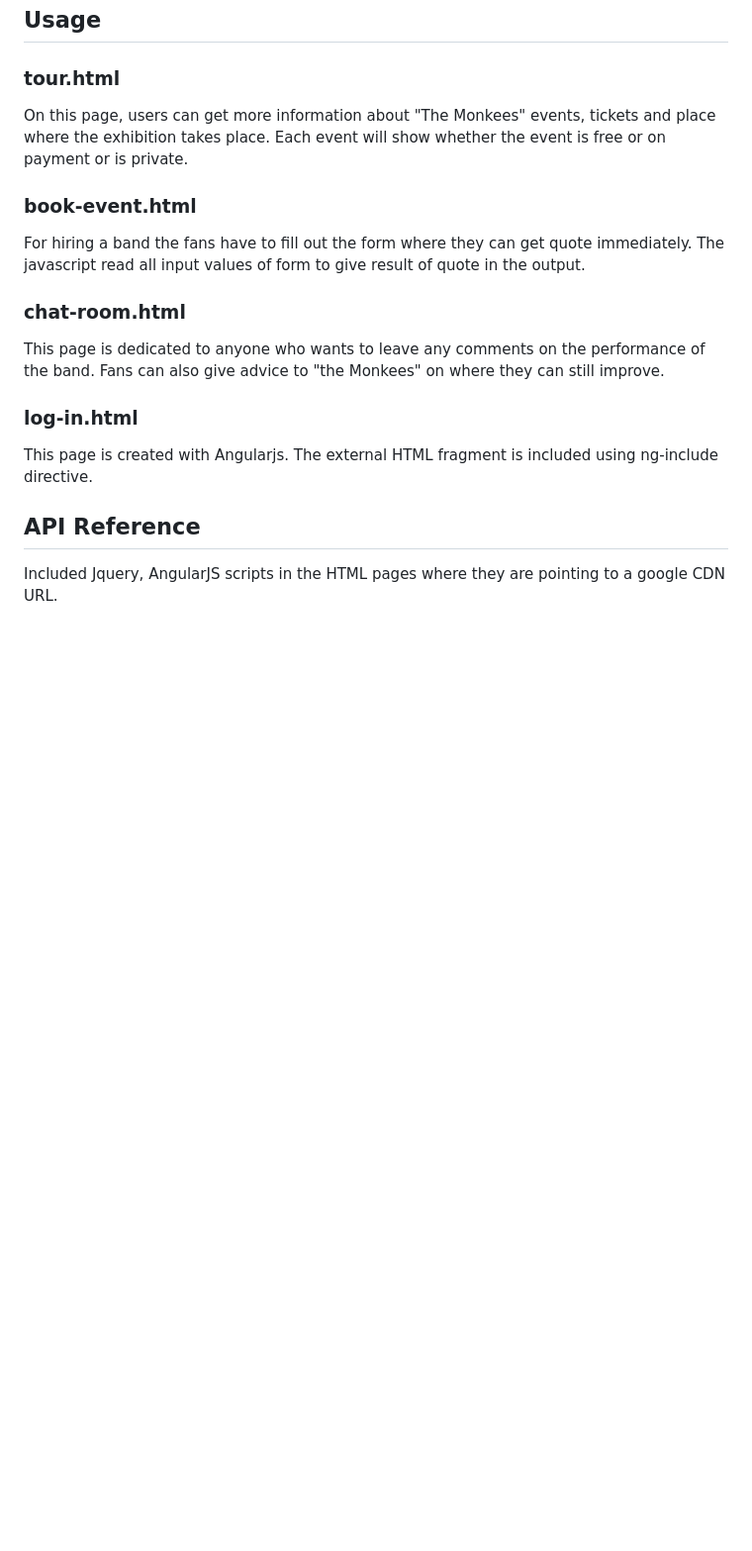
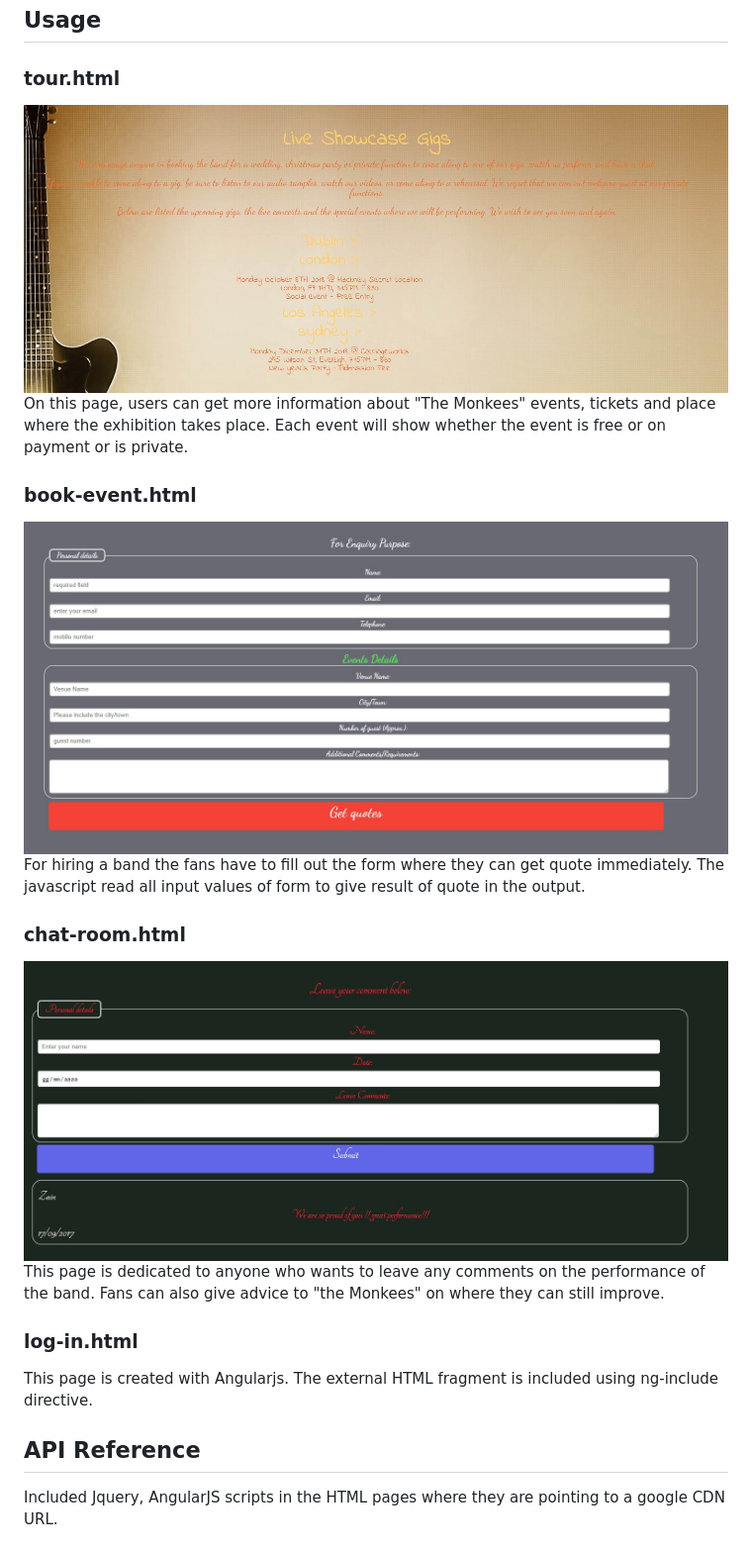
Before and after one commit to Code-Institute-Submissions/the_monkees, a Markdown page: README.md, the part around the change. Shown: that part at 99% size. Drawn GitHub-style; pictures changed too: images/readme/book-event.jpg (added), images/readme/chat-room.jpg (added), images/readme/tour.jpg (added); blank space fills up the shorter version.

Commit message:
Modifications in README.md and css file

```diff
--- a/README.md
+++ b/README.md
@@ -20,12 +20,15 @@ There are different input web forms in the website. These forms are validated wi
 
 ## Usage
 ### tour.html
+![Tours](images/readme/tour.jpg?raw=true "Tours")
 On this page, users can get more information about "The Monkees" events, tickets and place where the exhibition takes place.
 Each event will show whether the event is free or on payment or is private.
 ### book-event.html
+![Book Events](images/readme/book-event.jpg?raw=true "Book Events")
 For hiring a band the fans have to fill out the form where they can get quote immediately.
 The javascript read all input values of form to give result of quote in the output.
 ### chat-room.html
+![Chat Room](images/readme/chat-room.jpg?raw=true "Chat Room")
 This page is dedicated to anyone who wants to leave any comments on the performance of the band.
 Fans can also give advice to "the Monkees" on where they can still improve.
 ### log-in.html
```
Also changed, not shown: 1 other file.
